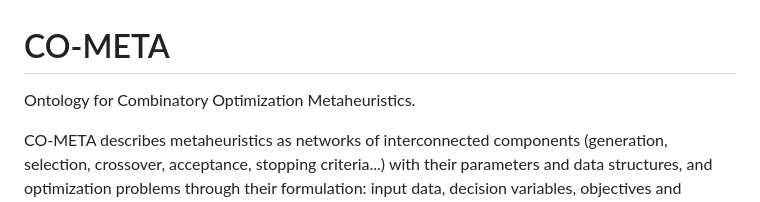
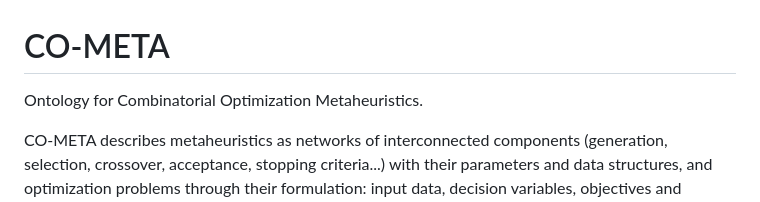
Before and after one commit to ontologies-ULL/CO-META, a Markdown page: README.md, the part around the change. GitHub-like rendering.

Commit message:
Fix typo in 'Combinatory' to 'Combinatorial'

```diff
--- a/README.md
+++ b/README.md
@@ -1,5 +1,5 @@
 # CO-META
-Ontology for Combinatory Optimization Metaheuristics.
+Ontology for Combinatorial Optimization Metaheuristics.
 
 CO-META describes metaheuristics as networks of interconnected components (generation, selection, crossover, acceptance, stopping criteria...) with their parameters and data structures, and optimization problems through their formulation: input data, decision variables, objectives and constraints. It is written in OWL 2 DL, so it can be checked and queried with standard reasoners.
 
```
